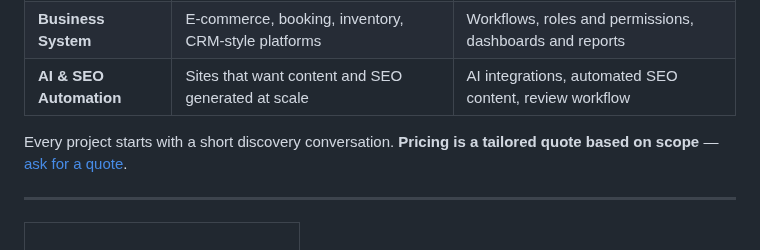
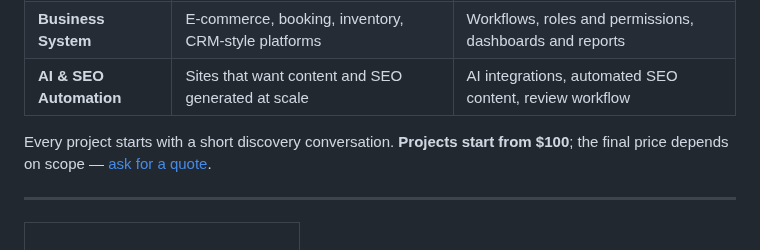
Before and after one commit to razahasnain0300-max/razahasnain0300-max, a Markdown page: README.md, the part around the change. Drawn GitHub-style.

Commit message:
State starting price of $100 in packages section
Co-Authored-By: Claude Sonnet 5.5 <noreply@anthropic.com>
Claude-Session: https://claude.ai/code/session_01LxEkZYeda5B1zK17AXQ4ih

```diff
--- a/README.md
+++ b/README.md
@@ -91,7 +91,7 @@ I build systems that **automatically generate SEO content for your website** and
 | **Business System** | E-commerce, booking, inventory, CRM-style platforms | Workflows, roles and permissions, dashboards and reports |
 | **AI & SEO Automation** | Sites that want content and SEO generated at scale | AI integrations, automated SEO content, review workflow |
 
-Every project starts with a short discovery conversation. **Pricing is a tailored quote based on scope** — [ask for a quote](mailto:razahasnain0300@gmail.com?subject=Project%20Quote%20Request).
+Every project starts with a short discovery conversation. **Projects start from $100**; the final price depends on scope — [ask for a quote](mailto:razahasnain0300@gmail.com?subject=Project%20Quote%20Request).
 
 ---
 
```
